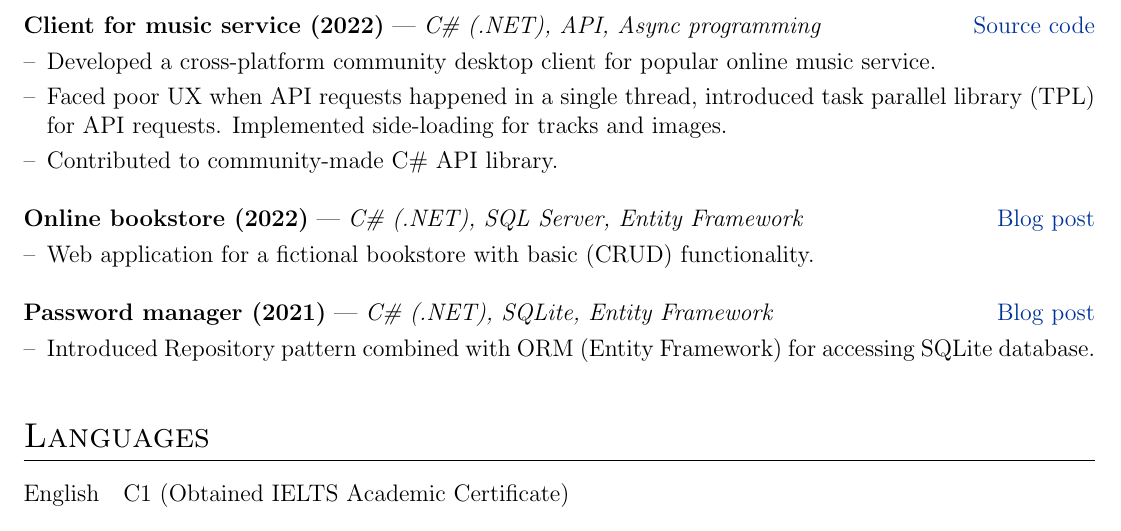
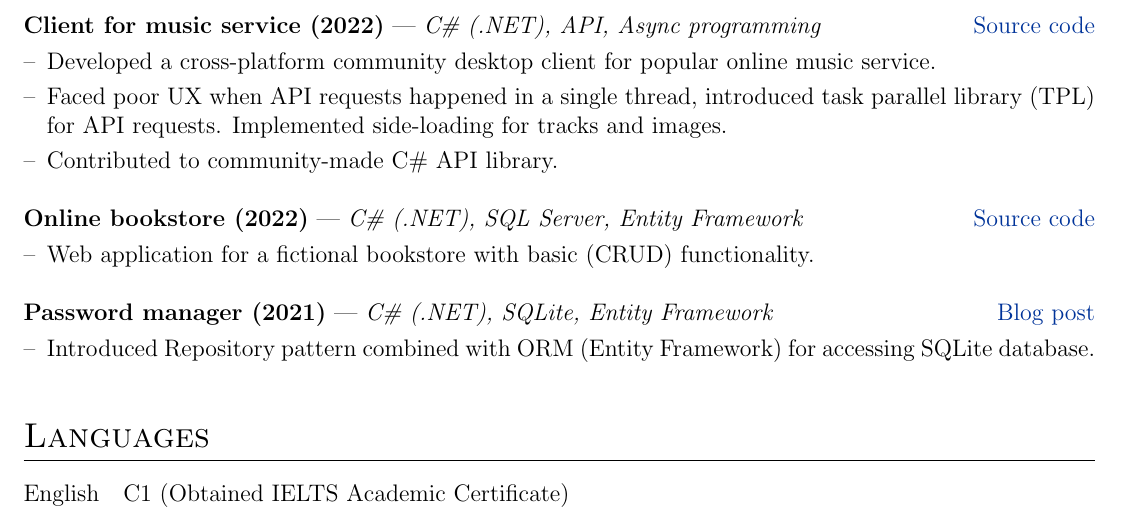
Before and after one commit to andude10/cv, a LaTeX CV (cv.tex): part of the page, cut so that both start at the same text. Compiled offline with pdfLaTeX.

Commit message:
cv update x2

```diff
--- a/cv.tex
+++ b/cv.tex
@@ -199,7 +199,7 @@ Other &  \normalsize{ SQL Server, SQLite, SQL, xUnit, Testing, OOP/SOLID, Entity
     \end{minipage}
 }  \\
 \\
-\textbf{Online bookstore (2022)} | \emph{C\# (.NET), SQL Server, Entity Framework} & \hfill \href{https://andude10.github.io/projects/SecurePass/}{Blog post} \\[3.75pt]
+\textbf{Online bookstore (2022)} | \emph{C\# (.NET), SQL Server, Entity Framework} & \hfill \href{https://github.com/andude10/The-Tome/}{Source code} \\[3.75pt]
 \multicolumn{2}{@{}X@{}}{
 \begin{minipage}[t]{\linewidth}
     \begin{itemize}[nosep,after=\strut, leftmargin=1em, itemsep=3pt]
```
